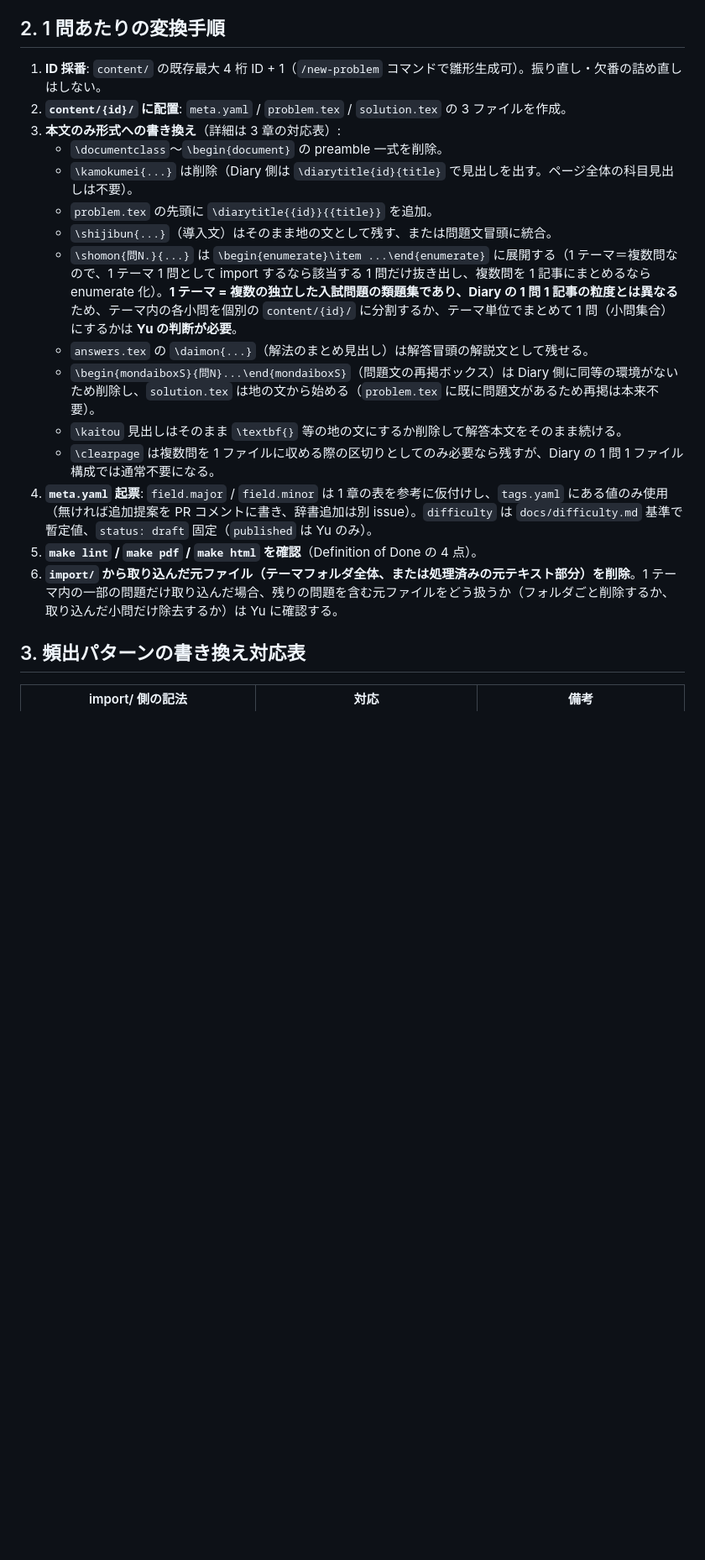
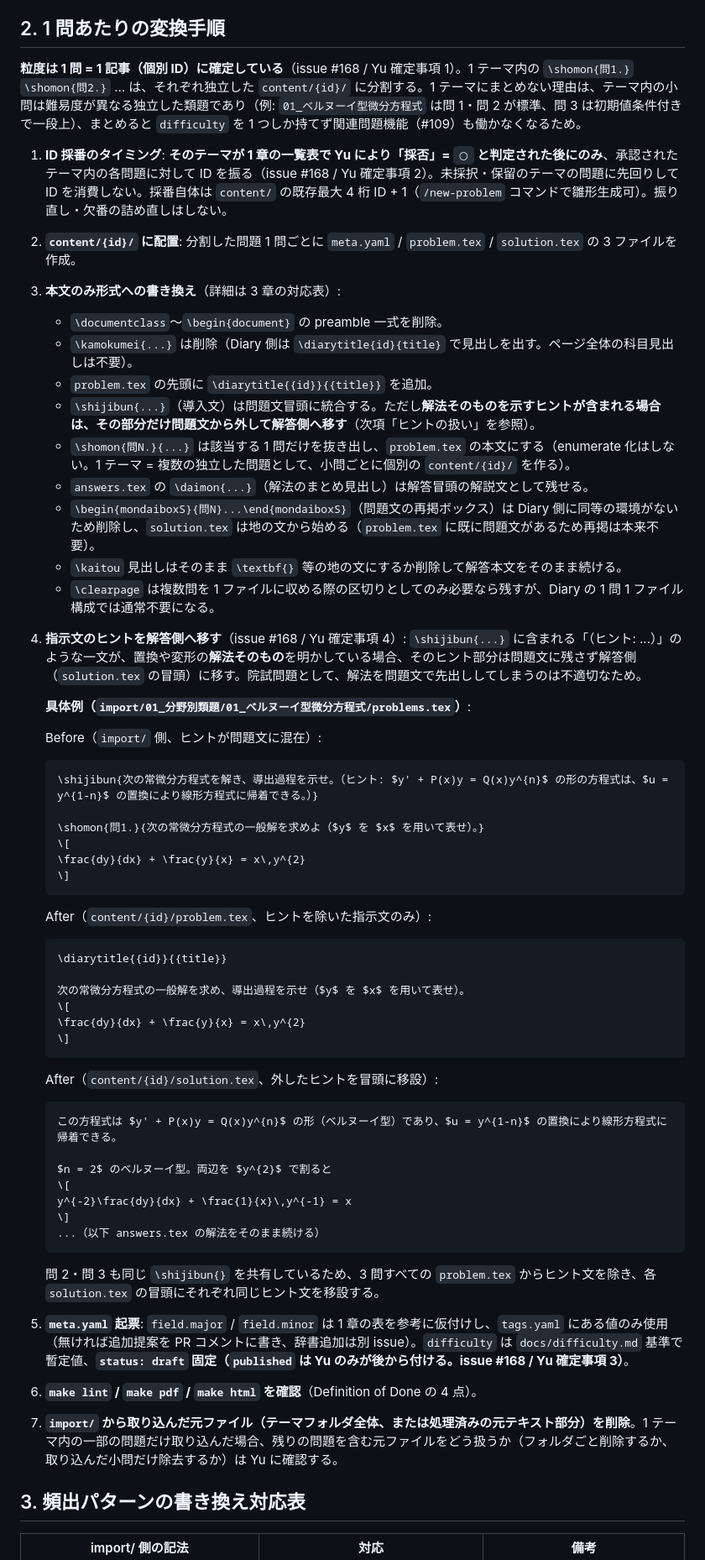
Before and after one commit to yu531deve/diary, a Markdown page: docs/import-guide.md, the part around one of its changes. Shown at 84% size. GitHub-like rendering; blank space fills up the shorter version.

````diff
--- a/docs/import-guide.md
+++ b/docs/import-guide.md
@@ -75,21 +77,59 @@ import/
 
 ## 2. 1 問あたりの変換手順
 
-1. **ID 採番**: `content/` の既存最大 4 桁 ID + 1（`/new-problem` コマンドで雛形生成可）。振り直し・欠番の詰め直しはしない。
-2. **`content/{id}/` に配置**: `meta.yaml` / `problem.tex` / `solution.tex` の 3 ファイルを作成。
+**粒度は 1 問 = 1 記事（個別 ID）に確定している**（issue #168 / Yu 確定事項 1）。1 テーマ内の `\shomon{問1.}` `\shomon{問2.}` … は、それぞれ独立した `content/{id}/` に分割する。1 テーマにまとめない理由は、テーマ内の小問は難易度が異なる独立した類題であり（例: `01_ベルヌーイ型微分方程式` は問 1・問 2 が標準、問 3 は初期値条件付きで一段上）、まとめると `difficulty` を 1 つしか持てず関連問題機能（#109）も働かなくなるため。
+
+1. **ID 採番のタイミング**: **そのテーマが 1 章の一覧表で Yu により「採否」= `◯` と判定された後にのみ**、承認されたテーマ内の各問題に対して ID を振る（issue #168 / Yu 確定事項 2）。未採択・保留のテーマの問題に先回りして ID を消費しない。採番自体は `content/` の既存最大 4 桁 ID + 1（`/new-problem` コマンドで雛形生成可）。振り直し・欠番の詰め直しはしない。
+2. **`content/{id}/` に配置**: 分割した問題 1 問ごとに `meta.yaml` / `problem.tex` / `solution.tex` の 3 ファイルを作成。
 3. **本文のみ形式への書き換え**（詳細は 3 章の対応表）:
    - `\documentclass`〜`\begin{document}` の preamble 一式を削除。
    - `\kamokumei{...}` は削除（Diary 側は `\diarytitle{id}{title}` で見出しを出す。ページ全体の科目見出しは不要）。
    - `problem.tex` の先頭に `\diarytitle{{id}}{{title}}` を追加。
-   - `\shijibun{...}`（導入文）はそのまま地の文として残す、または問題文冒頭に統合。
-   - `\shomon{問N.}{...}` は `\begin{enumerate}\item ...\end{enumerate}` に展開する（1 テーマ＝複数問なので、1 テーマ 1 問として import するなら該当する 1 問だけ抜き出し、複数問を 1 記事にまとめるなら enumerate 化）。**1 テーマ = 複数の独立した入試問題の類題集であり、Diary の 1 問 1 記事の粒度とは異なる**ため、テーマ内の各小問を個別の `content/{id}/` に分割するか、テーマ単位でまとめて 1 問（小問集合）にするかは **Yu の判断が必要**。
+   - `\shijibun{...}`（導入文）は問題文冒頭に統合する。ただし**解法そのものを示すヒントが含まれる場合は、その部分だけ問題文から外して解答側へ移す**（次項「ヒントの扱い」を参照）。
+   - `\shomon{問N.}{...}` は該当する 1 問だけを抜き出し、`problem.tex` の本文にする（enumerate 化はしない。1 テーマ = 複数の独立した問題として、小問ごとに個別の `content/{id}/` を作る）。
    - `answers.tex` の `\daimon{...}`（解法のまとめ見出し）は解答冒頭の解説文として残せる。
    - `\begin{mondaiboxS}{問N}...\end{mondaiboxS}`（問題文の再掲ボックス）は Diary 側に同等の環境がないため削除し、`solution.tex` は地の文から始める（`problem.tex` に既に問題文があるため再掲は本来不要）。
    - `\kaitou` 見出しはそのまま `\textbf{}` 等の地の文にするか削除して解答本文をそのまま続ける。
    - `\clearpage` は複数問を 1 ファイルに収める際の区切りとしてのみ必要なら残すが、Diary の 1 問 1 ファイル構成では通常不要になる。
-4. **`meta.yaml` 起票**: `field.major` / `field.minor` は 1 章の表を参考に仮付けし、`tags.yaml` にある値のみ使用（無ければ追加提案を PR コメントに書き、辞書追加は別 issue）。`difficulty` は `docs/difficulty.md` 基準で暫定値、`status: draft` 固定（`published` は Yu のみ）。
-5. **`make lint` / `make pdf` / `make html` を確認**（Definition of Done の 4 点）。
-6. **`import/` から取り込んだ元ファイル（テーマフォルダ全体、または処理済みの元テキスト部分）を削除**。1 テーマ内の一部の問題だけ取り込んだ場合、残りの問題を含む元ファイルをどう扱うか（フォルダごと削除するか、取り込んだ小問だけ除去するか）は Yu に確認する。
+4. **指示文のヒントを解答側へ移す**（issue #168 / Yu 確定事項 4）: `\shijibun{...}` に含まれる「（ヒント: ...）」のような一文が、置換や変形の**解法そのもの**を明かしている場合、そのヒント部分は問題文に残さず解答側（`solution.tex` の冒頭）に移す。院試問題として、解法を問題文で先出ししてしまうのは不適切なため。
+
+   **具体例（`import/01_分野別類題/01_ベルヌーイ型微分方程式/problems.tex`）**:
+
+   Before（`import/` 側、ヒントが問題文に混在）:
+   ```latex
+   \shijibun{次の常微分方程式を解き、導出過程を示せ。（ヒント: $y' + P(x)y = Q(x)y^{n}$ の形の方程式は、$u = y^{1-n}$ の置換により線形方程式に帰着できる。）}
+
+   \shomon{問1.}{次の常微分方程式の一般解を求めよ（$y$ を $x$ を用いて表せ）。}
+   \[
+   \frac{dy}{dx} + \frac{y}{x} = x\,y^{2}
+   \]
+   ```
+
+   After（`content/{id}/problem.tex`、ヒントを除いた指示文のみ）:
+   ```latex
+   \diarytitle{{id}}{{title}}
+
+   次の常微分方程式の一般解を求め、導出過程を示せ（$y$ を $x$ を用いて表せ）。
+   \[
+   \frac{dy}{dx} + \frac{y}{x} = x\,y^{2}
+   \]
+   ```
+
+   After（`content/{id}/solution.tex`、外したヒントを冒頭に移設）:
+   ```latex
+   この方程式は $y' + P(x)y = Q(x)y^{n}$ の形（ベルヌーイ型）であり、$u = y^{1-n}$ の置換により線形方程式に帰着できる。
+
+   $n = 2$ のベルヌーイ型。両辺を $y^{2}$ で割ると
+   \[
+   y^{-2}\frac{dy}{dx} + \frac{1}{x}\,y^{-1} = x
+   \]
+   ...（以下 answers.tex の解法をそのまま続ける）
+   ```
+
+   問 2・問 3 も同じ `\shijibun{}` を共有しているため、3 問すべての `problem.tex` からヒント文を除き、各 `solution.tex` の冒頭にそれぞれ同じヒント文を移設する。
+5. **`meta.yaml` 起票**: `field.major` / `field.minor` は 1 章の表を参考に仮付けし、`tags.yaml` にある値のみ使用（無ければ追加提案を PR コメントに書き、辞書追加は別 issue）。`difficulty` は `docs/difficulty.md` 基準で暫定値、**`status: draft` 固定（`published` は Yu のみが後から付ける。issue #168 / Yu 確定事項 3）**。
+6. **`make lint` / `make pdf` / `make html` を確認**（Definition of Done の 4 点）。
+7. **`import/` から取り込んだ元ファイル（テーマフォルダ全体、または処理済みの元テキスト部分）を削除**。1 テーマ内の一部の問題だけ取り込んだ場合、残りの問題を含む元ファイルをどう扱うか（フォルダごと削除するか、取り込んだ小問だけ除去するか）は Yu に確認する。
 
 ## 3. 頻出パターンの書き換え対応表
 
````
Also changed, not shown: other parts of docs/import-guide.md (+55 -48 lines).
